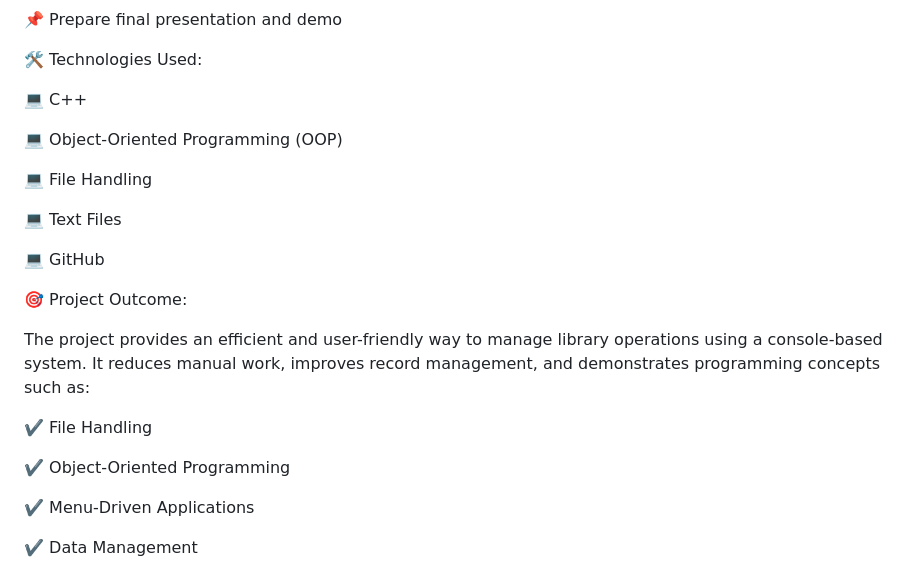
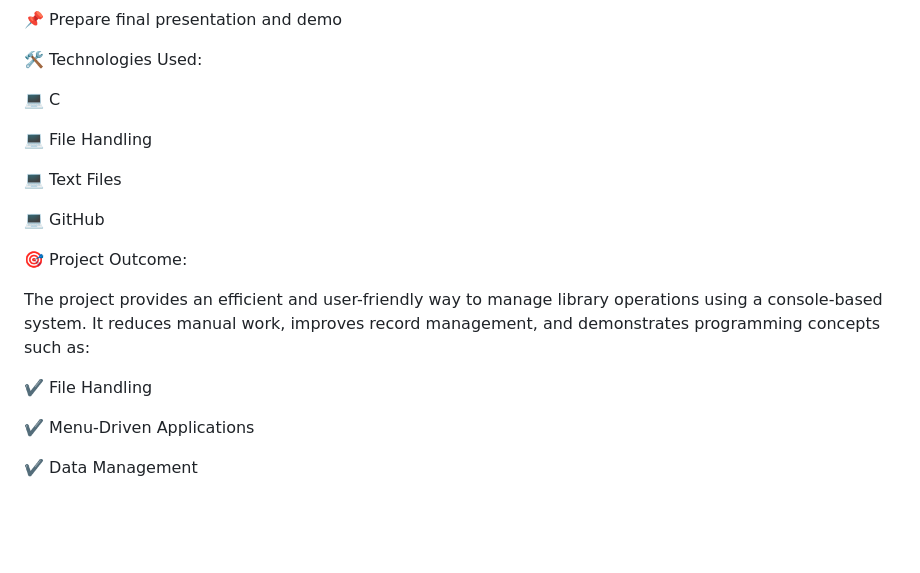
Before and after one commit to SaiArnav/library-management-system, a Markdown page: library-management-system/docs/proposal.md, the part around one of its changes. Rendered like a GitHub page; blank space fills up the shorter version.

```diff
--- a/library-management-system/docs/proposal.md
+++ b/library-management-system/docs/proposal.md
@@ -120,9 +120,7 @@ Helps users discover related books easily
 
 🛠️ Technologies Used:
 
-💻 C++
-
-💻 Object-Oriented Programming (OOP)
+💻 C
 
 💻 File Handling
 
@@ -138,8 +136,6 @@ The project provides an efficient and user-friendly way to manage library operat
 
 ✔️ File Handling
 
-✔️ Object-Oriented Programming
-
 ✔️ Menu-Driven Applications
 
 ✔️ Data Management
```
Also changed, not shown: other parts of library-management-system/docs/proposal.md (+3 -3 lines).
